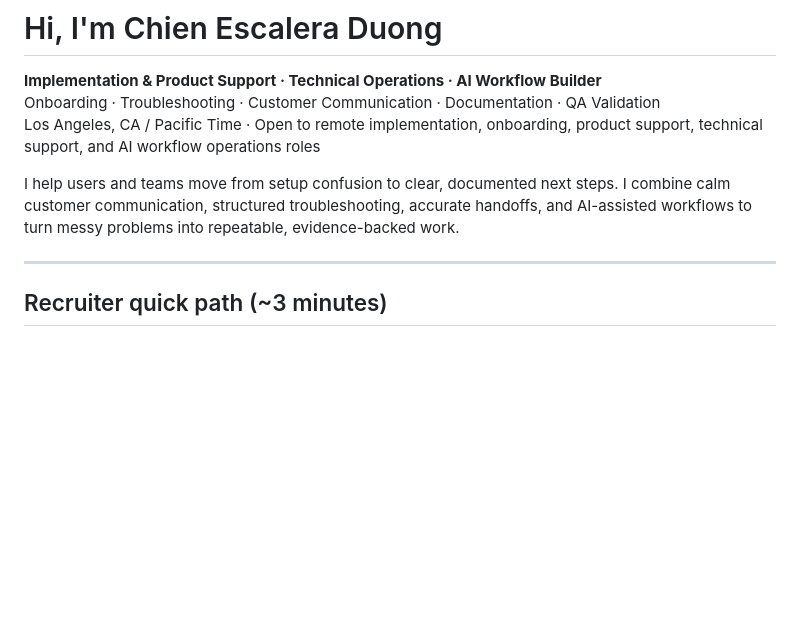
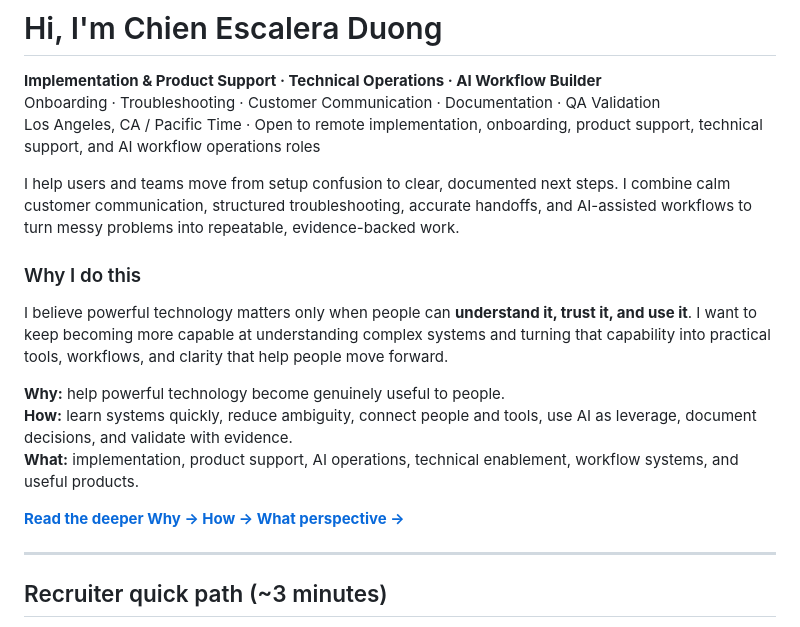
Before and after one commit to heyitschien/heyitschien, a Markdown page: README.md, the part around the change. Drawn GitHub-style; blank space fills up the shorter version.

Commit message:
profile: add Why How What career perspective

```diff
--- a/README.md
+++ b/README.md
@@ -5,6 +5,16 @@ Onboarding · Troubleshooting · Customer Communication · Documentation · QA V
 Los Angeles, CA / Pacific Time · Open to remote implementation, onboarding, product support, technical support, and AI workflow operations roles
 
 I help users and teams move from setup confusion to clear, documented next steps. I combine calm customer communication, structured troubleshooting, accurate handoffs, and AI-assisted workflows to turn messy problems into repeatable, evidence-backed work.
+
+### Why I do this
+
+I believe powerful technology matters only when people can **understand it, trust it, and use it**. I want to keep becoming more capable at understanding complex systems and turning that capability into practical tools, workflows, and clarity that help people move forward.
+
+**Why:** help powerful technology become genuinely useful to people.
+**How:** learn systems quickly, reduce ambiguity, connect people and tools, use AI as leverage, document decisions, and validate with evidence.
+**What:** implementation, product support, AI operations, technical enablement, workflow systems, and useful products.
+
+**[Read the deeper Why → How → What perspective →](docs/WHY-HOW-WHAT.md)**
 
 ---
 
```
